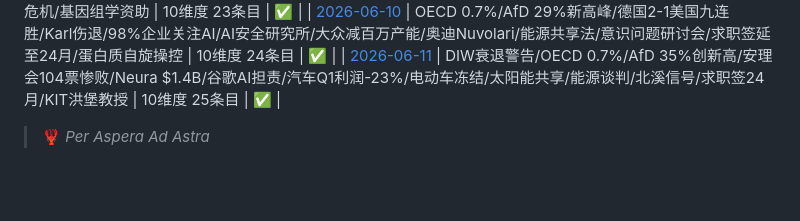
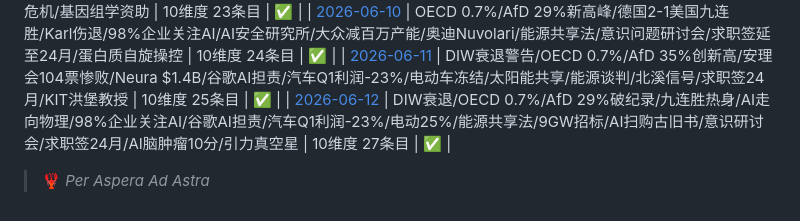
Before and after one commit to skyflyld/german-daily-news, a Markdown page: README.md, the part around one of its changes. GitHub-like rendering; blank space fills up the shorter version.

```diff
--- a/README.md
+++ b/README.md
@@ -68,4 +69,5 @@ Dieses Repository wird automatisch von [Ariste](https://github.com/skyflyld) bef
 | [2026-06-09](./2026/06/2026-06-09.md) | 出口意外+0.9%/AfD创35%/安理会落选/54.5%企业用AI/AI安全研究所/汽车利润-20%/能源共享/非虚构奖颁出/教师危机/基因组学资助 | 10维度 23条目 | ✅ |
 | [2026-06-10](./2026/06/2026-06-10.md) | OECD 0.7%/AfD 29%新高峰/德国2-1美国九连胜/Karl伤退/98%企业关注AI/AI安全研究所/大众减百万产能/奥迪Nuvolari/能源共享法/意识问题研讨会/求职签延至24月/蛋白质自旋操控 | 10维度 24条目 | ✅ |
 | [2026-06-11](./2026/06/2026-06-11.md) | DIW衰退警告/OECD 0.7%/AfD 35%创新高/安理会104票惨败/Neura $1.4B/谷歌AI担责/汽车Q1利润-23%/电动车冻结/太阳能共享/能源谈判/北溪信号/求职签24月/KIT洪堡教授 | 10维度 25条目 | ✅ |
+| [2026-06-12](./2026/06/2026-06-12.md) | DIW衰退/OECD 0.7%/AfD 29%破纪录/九连胜热身/AI走向物理/98%企业关注AI/谷歌AI担责/汽车Q1利润-23%/电动25%/能源共享法/9GW招标/AI扫购古旧书/意识研讨会/求职签24月/AI脑肿瘤10分/引力真空星 | 10维度 27条目 | ✅ |
 > 🦞 *Per Aspera Ad Astra*
```
Also changed, not shown: other parts of README.md (+1 -0 lines), 2026/06/2026-06-12.md (added, +170 -0 lines).
